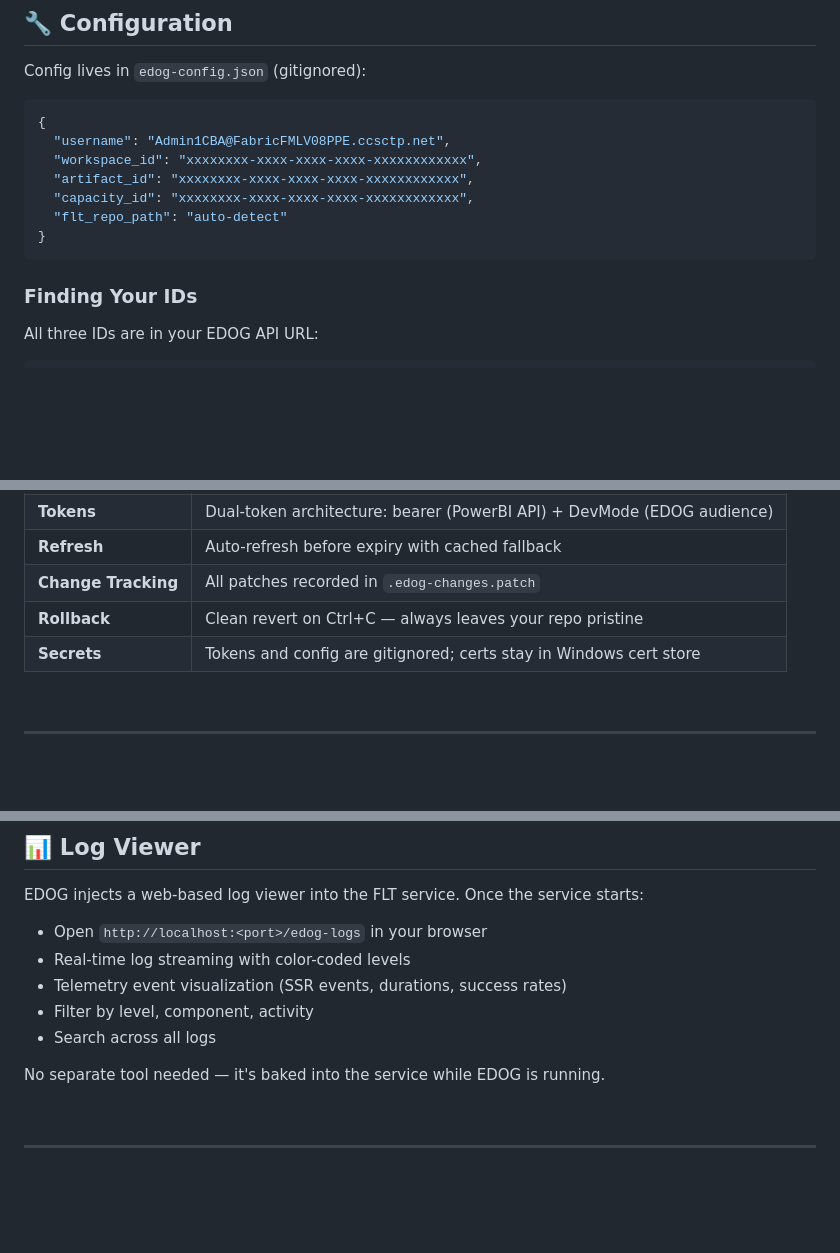
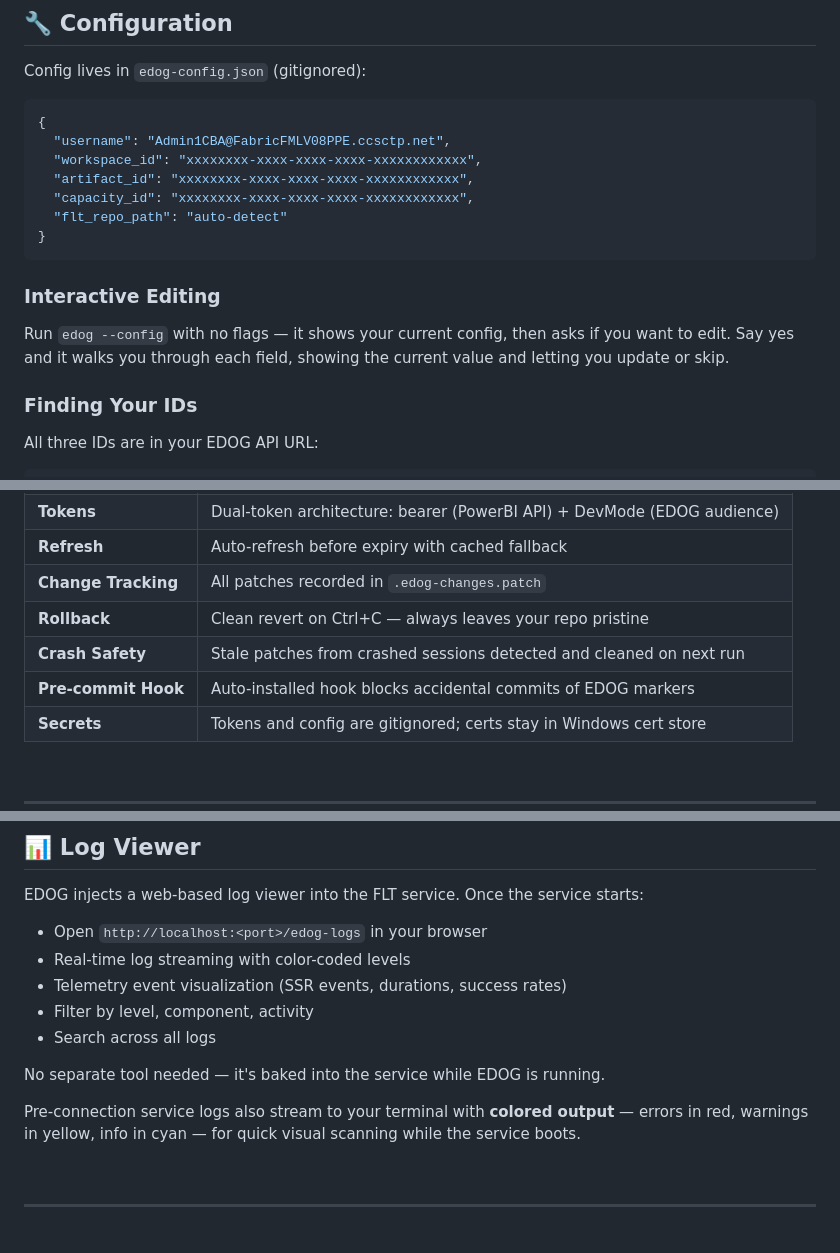
Before and after one commit to guptahemant65/flt-edog-devmode, a Markdown page: README.md, 3 parts joined by grey strips. Drawn GitHub-style; blank space fills up the shorter version.

````diff
--- a/README.md
+++ b/README.md
@@ -208,6 +285,10 @@ Config lives in `edog-config.json` (gitignored):
   "flt_repo_path": "auto-detect"
 }
 ```
+
+### Interactive Editing
+
+Run `edog --config` with no flags — it shows your current config, then asks if you want to edit. Say yes and it walks you through each field, showing the current value and letting you update or skip.
 
 ### Finding Your IDs
 
@@ -258,6 +339,8 @@ Override: `edog --config -r C:\path\to\workload-fabriclivetable`
 | **Refresh** | Auto-refresh before expiry with cached fallback |
 | **Change Tracking** | All patches recorded in `.edog-changes.patch` |
 | **Rollback** | Clean revert on Ctrl+C — always leaves your repo pristine |
+| **Crash Safety** | Stale patches from crashed sessions detected and cleaned on next run |
+| **Pre-commit Hook** | Auto-installed hook blocks accidental commits of EDOG markers |
 | **Secrets** | Tokens and config are gitignored; certs stay in Windows cert store |
 
 <br/>
@@ -277,6 +360,8 @@ EDOG injects a web-based log viewer into the FLT service. Once the service start
 - Search across all logs
 
 No separate tool needed — it's baked into the service while EDOG is running.
+
+Pre-connection service logs also stream to your terminal with **colored output** — errors in red, warnings in yellow, info in cyan — for quick visual scanning while the service boots.
 
 <br/>
 
````
Also changed, not shown: other parts of README.md (+105 -19 lines).
